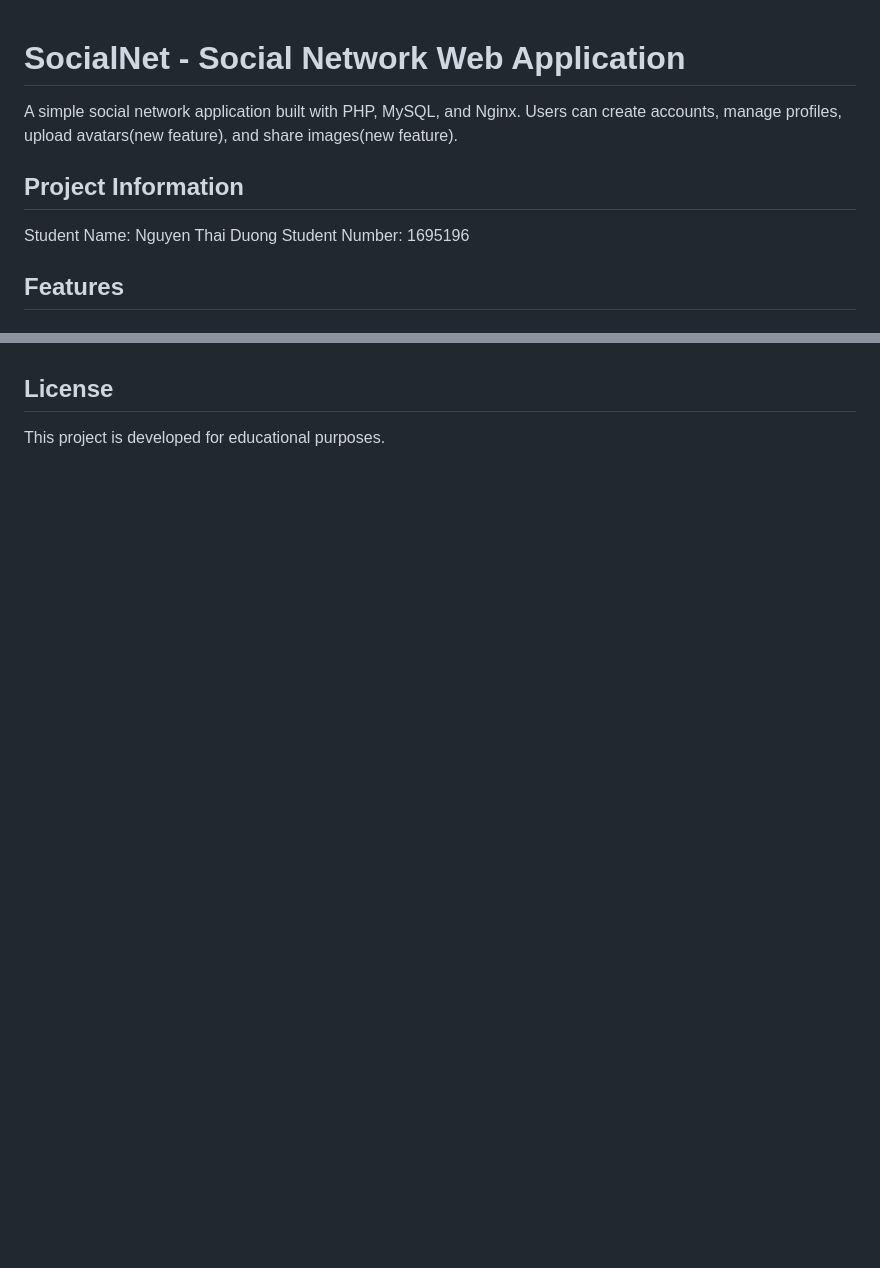
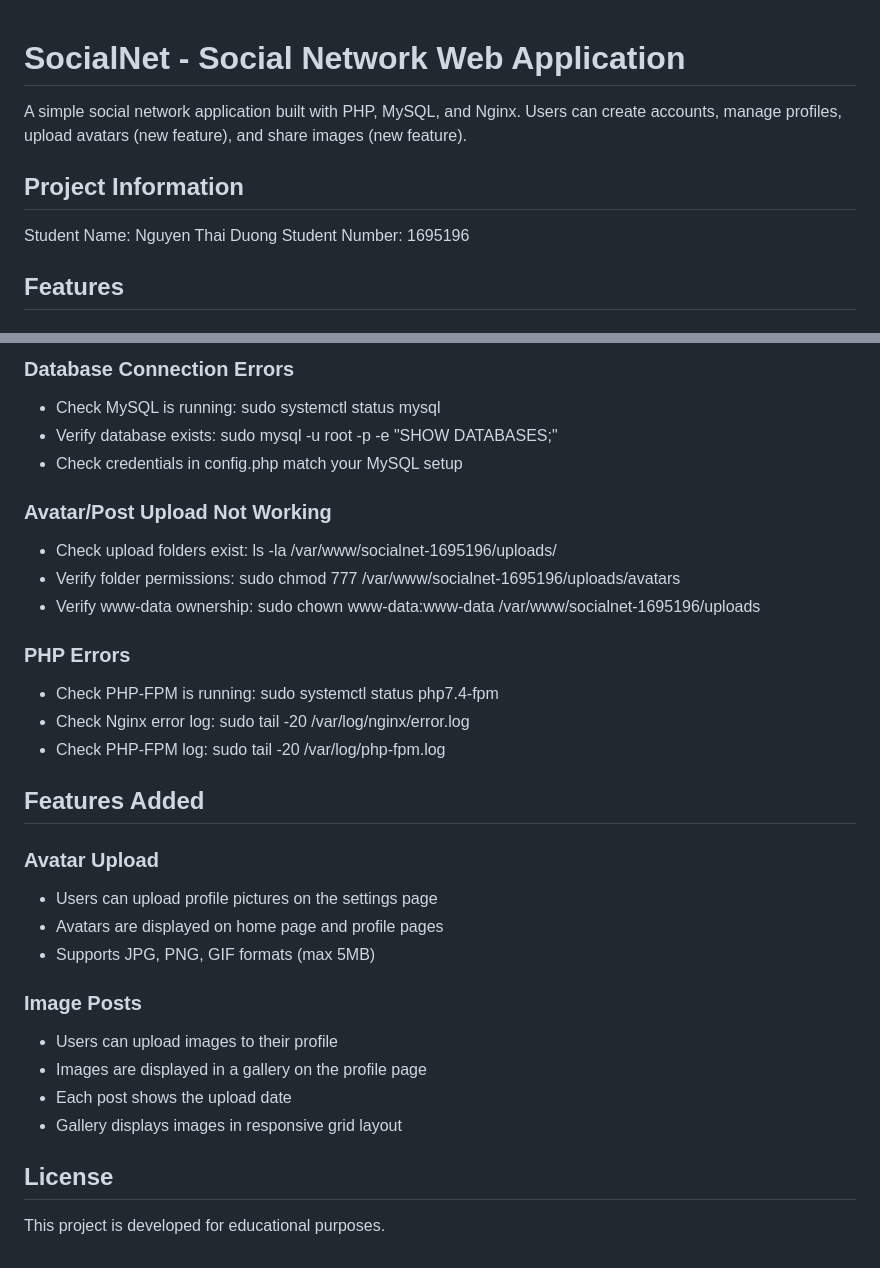
Before and after one commit to LordDuong/SocialNet-Webapps-Project, a Markdown page: README.md, 2 parts joined by grey strips. Drawn GitHub-style; blank space fills up the shorter version.

```diff
--- a/README.md
+++ b/README.md
@@ -1,13 +1,11 @@
 # SocialNet - Social Network Web Application
-A simple social network application built with PHP, MySQL, and Nginx. Users can create accounts, manage profiles, upload avatars(new feature), and share images(new feature).
 
-
+A simple social network application built with PHP, MySQL, and Nginx. Users can create accounts, manage profiles, upload avatars (new feature), and share images (new feature).
 
 ## Project Information
+
 Student Name: Nguyen Thai Duong
 Student Number: 1695196
-
-
 
 ## Features
 
@@ -118,4 +203,32 @@ Edit /socialnet/about.html to change student name and number in the student info
 
+### Database Connection Errors
+- Check MySQL is running: sudo systemctl status mysql
+- Verify database exists: sudo mysql -u root -p -e "SHOW DATABASES;"
+- Check credentials in config.php match your MySQL setup
+
+### Avatar/Post Upload Not Working
+- Check upload folders exist: ls -la /var/www/socialnet-1695196/uploads/
+- Verify folder permissions: sudo chmod 777 /var/www/socialnet-1695196/uploads/avatars
+- Verify www-data ownership: sudo chown www-data:www-data /var/www/socialnet-1695196/uploads
+
+### PHP Errors
+- Check PHP-FPM is running: sudo systemctl status php7.4-fpm
+- Check Nginx error log: sudo tail -20 /var/log/nginx/error.log
+- Check PHP-FPM log: sudo tail -20 /var/log/php-fpm.log
+
+## Features Added
+
+### Avatar Upload
+- Users can upload profile pictures on the settings page
+- Avatars are displayed on home page and profile pages
+- Supports JPG, PNG, GIF formats (max 5MB)
+
+### Image Posts
+- Users can upload images to their profile
+- Images are displayed in a gallery on the profile page
+- Each post shows the upload date
+- Gallery displays images in responsive grid layout
 
 ## License
+
 This project is developed for educational purposes.
```
Also changed, not shown: other parts of README.md (+104 -17 lines).
